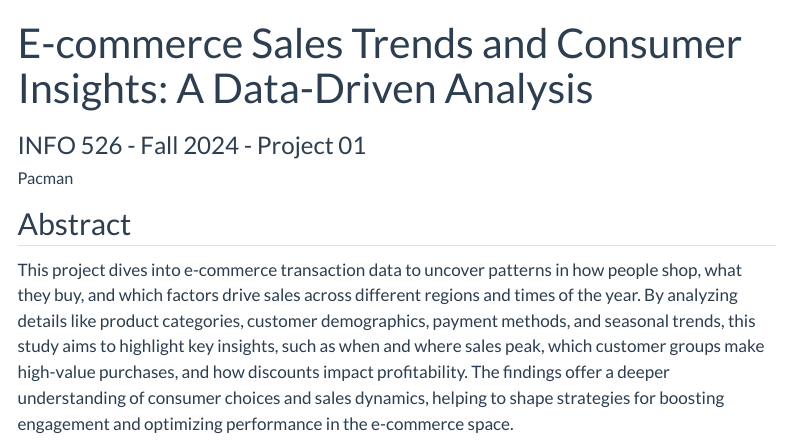
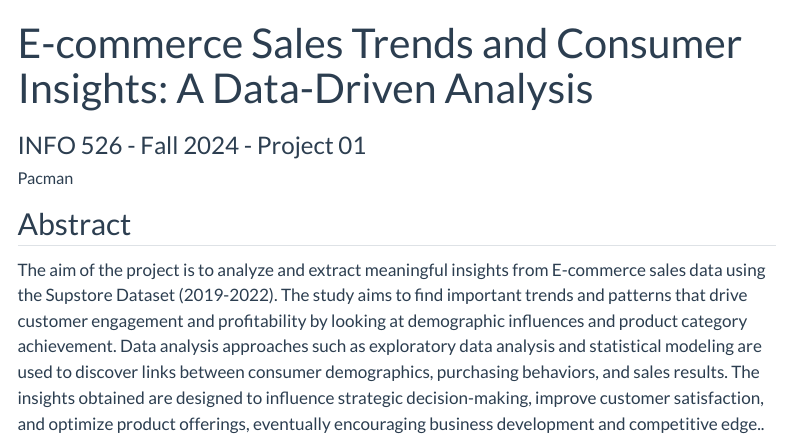
Before and after one commit to INFO-526-F24/project-01-Pacman, a Quarto document (index.qmd): the page in a window 1100 px wide, from its top. Rendered offline with R 4.5, knitr and Pandoc in place of Quarto, with nearby package versions; menus at the side of the page are left out.

Commit message:
updated abstract in index.qmd

```diff
--- a/index.qmd
+++ b/index.qmd
@@ -19,4 +19,4 @@ execute:
 
 ## Abstract
 
-This project dives into e-commerce transaction data to uncover patterns in how people shop, what they buy, and which factors drive sales across different regions and times of the year. By analyzing details like product categories, customer demographics, payment methods, and seasonal trends, this study aims to highlight key insights, such as when and where sales peak, which customer groups make high-value purchases, and how discounts impact profitability. The findings offer a deeper understanding of consumer choices and sales dynamics, helping to shape strategies for boosting engagement and optimizing performance in the e-commerce space.
+The aim of the project is to analyze and extract meaningful insights from E-commerce sales data using the Supstore Dataset (2019-2022). The study aims to find important trends and patterns that drive customer engagement and profitability by looking at demographic influences and product category achievement. Data analysis approaches such as exploratory data analysis and statistical modeling are used to discover links between consumer demographics, purchasing behaviors, and sales results. The insights obtained are designed to influence strategic decision-making, improve customer satisfaction, and optimize product offerings, eventually encouraging business development and competitive edge..
```
